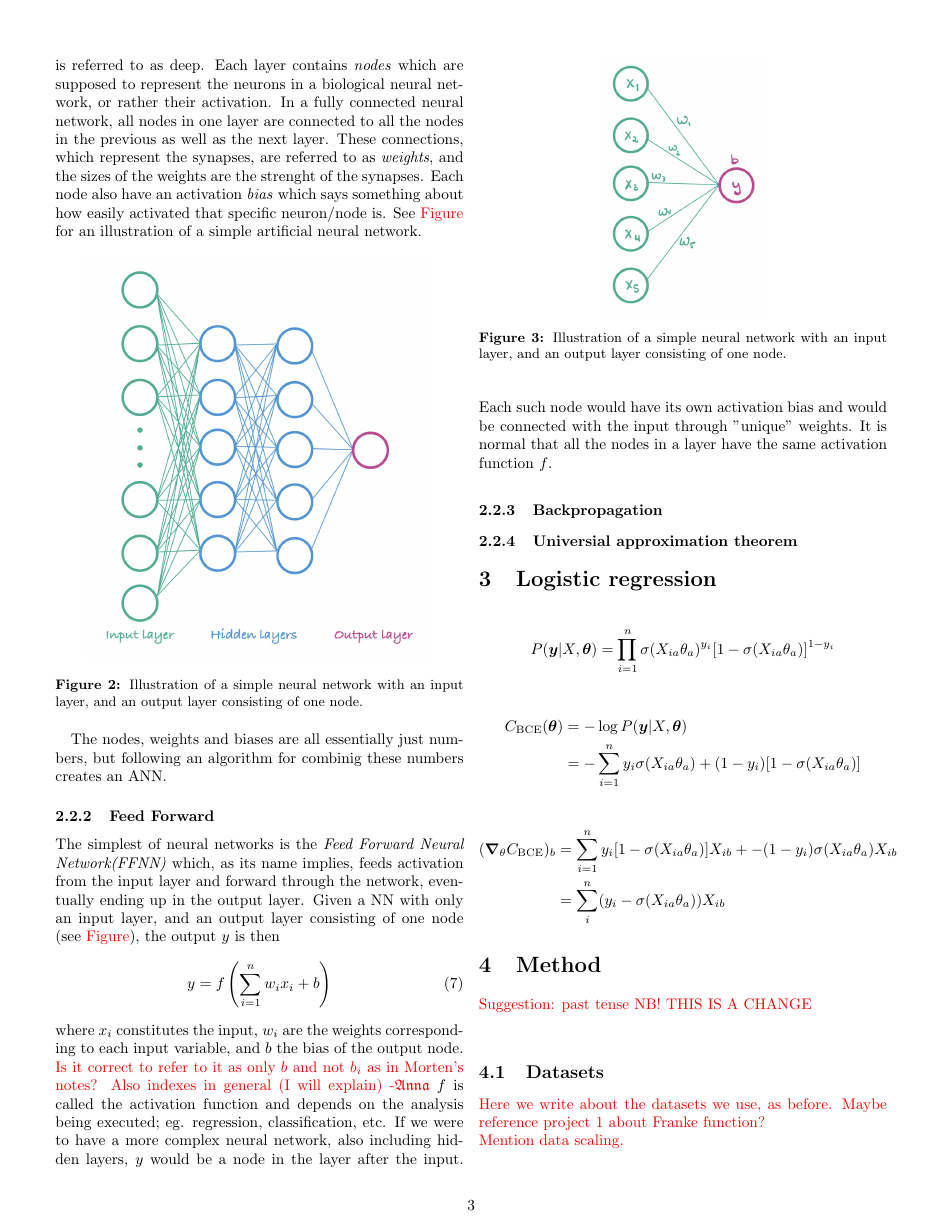
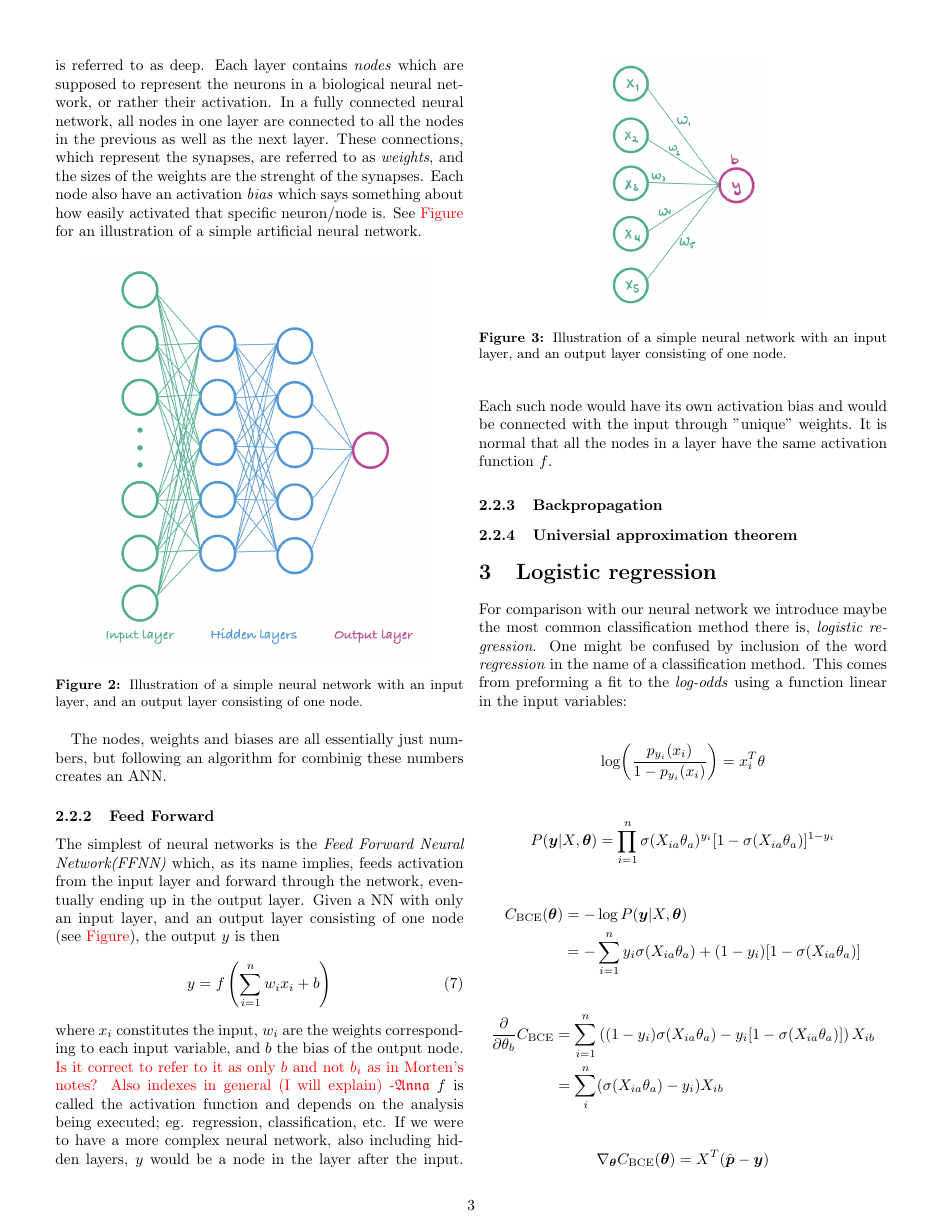
Before and after one commit to hkve/FYS-STK4155, a LaTeX paper (Project2/tex/main.tex, which reads Project2/tex/sections/theory.tex): page 3 of 7. Compiled offline with pdfLaTeX.

Commit message:
Take the day

```diff
--- a/Project2/tex/sections/theory.tex
+++ b/Project2/tex/sections/theory.tex
@@ -120,7 +120,11 @@ We will assume that the measurements $y_i$ are generated from an exact function
         \subsubsection{Universial approximation theorem}
 
     \section{Logistic regression}
+    For comparison with our neural network we introduce maybe the most common classification method there is, \textit{logistic regression}. One might be confused by inclusion of the word \textit{regression} in the name of a classification method. This comes from preforming a fit to the \textit{log-odds} using a function linear in the input variables:
 
+    \begin{align*}
+        \log(\frac{p_{y_i}(x_i)}{1-p_{y_i}(x_i)}) = x_i^T \theta
+    \end{align*}
 
     \begin{align*}
         P(\vec{y}|X,\vec{\vec{\theta}}) = \prod_{i = 1}^{n} \sigma(X_{ia} \theta_a)^{y_i}[1-\sigma(X_{ia}\theta_a)]^{1 - y_i}
@@ -132,6 +136,10 @@ We will assume that the measurements $y_i$ are generated from an exact function
     \end{align*}
 
     \begin{align*}
-        (\grad_{\theta} \msub{C}{BCE})_b &= \sum_{i = 1}^{n} y_i [1 - \sigma(X_{ia} \theta_a) ] X_{ib} + -(1 - y_i)\sigma(X_{ia} \theta_a)X_{ib} \\
-        &= \sum_i^n (y_i - \sigma(X_{ia}\theta_a)) X_{ib}
+        \pdv{\theta_b} \msub{C}{BCE} &= \sum_{i = 1}^{n} \left( (1 - y_i)\sigma(X_{ia} \theta_a) - y_i [1 - \sigma(X_{ia} \theta_a) ] \right) X_{ib} \\
+        &= \sum_i^n (\sigma(X_{ia}\theta_a)- y_i) X_{ib}
     \end{align*}
+
+    \begin{align*}
+        \nabla_{\vec{\theta}} \msub{C}{BCE}(\vec{\theta}) = X^T (\hat{\vec{p}} - \vec{y})
+    \end{align*}
```
Also changed, not shown: Project2/tex/figs/clasf_activation_functions1.pdf, Project2/tex/figs/clasf_activation_functions2.pdf, Project2/tex/figs/clasf_activation_functions3.pdf, Project2/tex/figs/clasf_activation_functions4.pdf, 1 other file.
